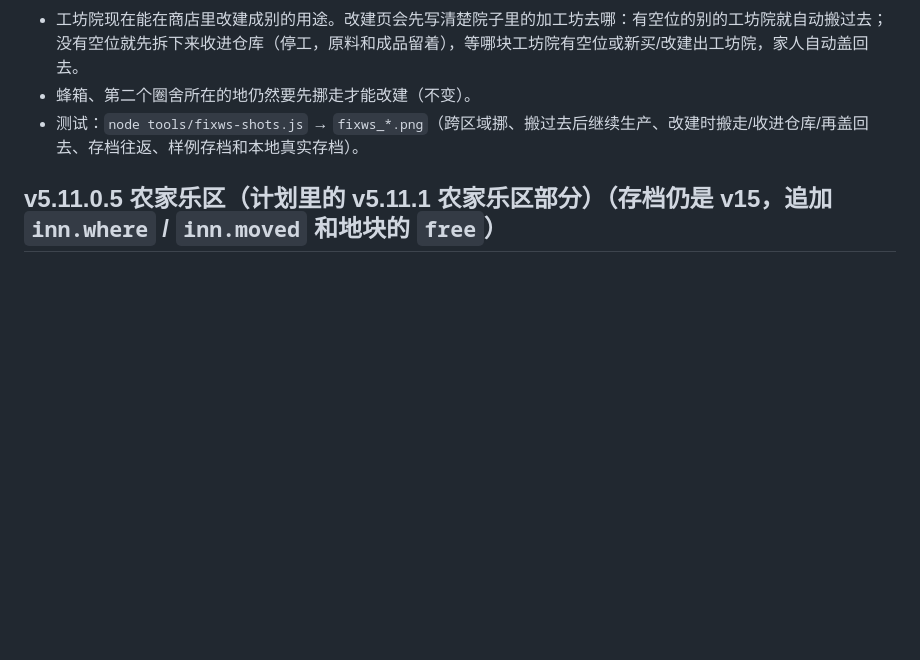
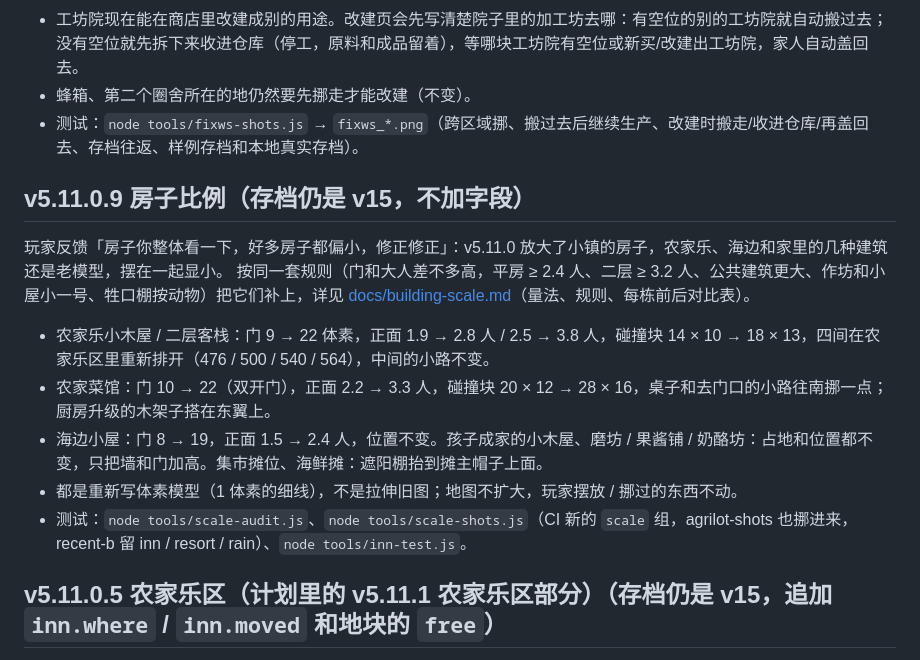
Before and after one commit to mouzhi/pixel-farm, a Markdown page: README.md, the part around the change. GitHub-like rendering; blank space fills up the shorter version.

Commit message:
v5.11.0.9: docs/building-scale.md (rule, before/after table, sheets), README, rain-shots version, CI: new scale leg (scale-audit, scale-shots, agrilot) so recent-b stays inn/resort/rain

```diff
--- a/README.md
+++ b/README.md
@@ -727,6 +727,18 @@ EXCLUDED.md                      没有进仓库的大文件清单
 - 蜂箱、第二个圈舍所在的地仍然要先挪走才能改建（不变）。
 - 测试：`node tools/fixws-shots.js` → `fixws_*.png`（跨区域挪、搬过去后继续生产、改建时搬走/收进仓库/再盖回去、存档往返、样例存档和本地真实存档）。
 
+## v5.11.0.9 房子比例（存档仍是 v15，不加字段）
+
+玩家反馈「房子你整体看一下，好多房子都偏小，修正修正」：v5.11.0 放大了小镇的房子，农家乐、海边和家里的几种建筑还是老模型，摆在一起显小。
+按同一套规则（门和大人差不多高，平房 ≥ 2.4 人、二层 ≥ 3.2 人、公共建筑更大、作坊和小屋小一号、牲口棚按动物）把它们补上，详见
+[docs/building-scale.md](docs/building-scale.md)（量法、规则、每栋前后对比表）。
+
+- 农家乐小木屋 / 二层客栈：门 9 → 22 体素，正面 1.9 → 2.8 人 / 2.5 → 3.8 人，碰撞块 14 × 10 → 18 × 13，四间在农家乐区里重新排开（476 / 500 / 540 / 564），中间的小路不变。
+- 农家菜馆：门 10 → 22（双开门），正面 2.2 → 3.3 人，碰撞块 20 × 12 → 28 × 16，桌子和去门口的小路往南挪一点；厨房升级的木架子搭在东翼上。
+- 海边小屋：门 8 → 19，正面 1.5 → 2.4 人，位置不变。孩子成家的小木屋、磨坊 / 果酱铺 / 奶酪坊：占地和位置都不变，只把墙和门加高。集市摊位、海鲜摊：遮阳棚抬到摊主帽子上面。
+- 都是重新写体素模型（1 体素的细线），不是拉伸旧图；地图不扩大，玩家摆放 / 挪过的东西不动。
+- 测试：`node tools/scale-audit.js`、`node tools/scale-shots.js`（CI 新的 `scale` 组，agrilot-shots 也挪进来，recent-b 留 inn / resort / rain）、`node tools/inn-test.js`。
+
 ## v5.11.0.5 农家乐区（计划里的 v5.11.1 农家乐区部分）（存档仍是 v15，追加 `inn.where` / `inn.moved` 和地块的 `free`）
 
 玩家反馈：新地图已经有一块农家乐专用空地，商店「农家乐」页却还写着「先在「地块」里把林间空地、南河湾、河对岸或东坡改建成民宿院」，卡片标题还露出英文「kitchen」「inn2」。这一版把 [docs/town-scale-plan.md](docs/town-scale-plan.md) 里 v5.11.1 的农家乐区做了（度假湾仍留给 v5.11.2）。
```
Also changed, not shown: docs/building-scale.md (added, +101 -0 lines), docs/img/scale_after_sheet.png (added), docs/img/scale_before_sheet.png (added), 1 other file.
